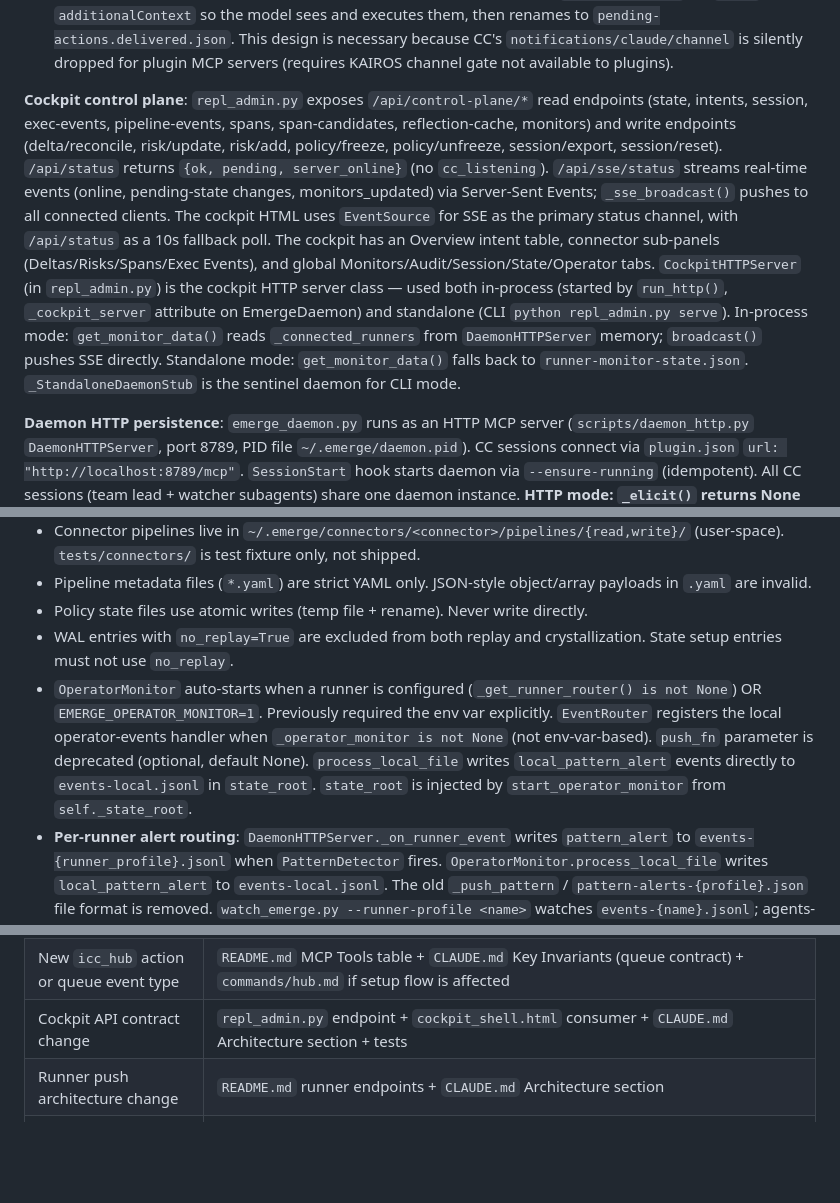
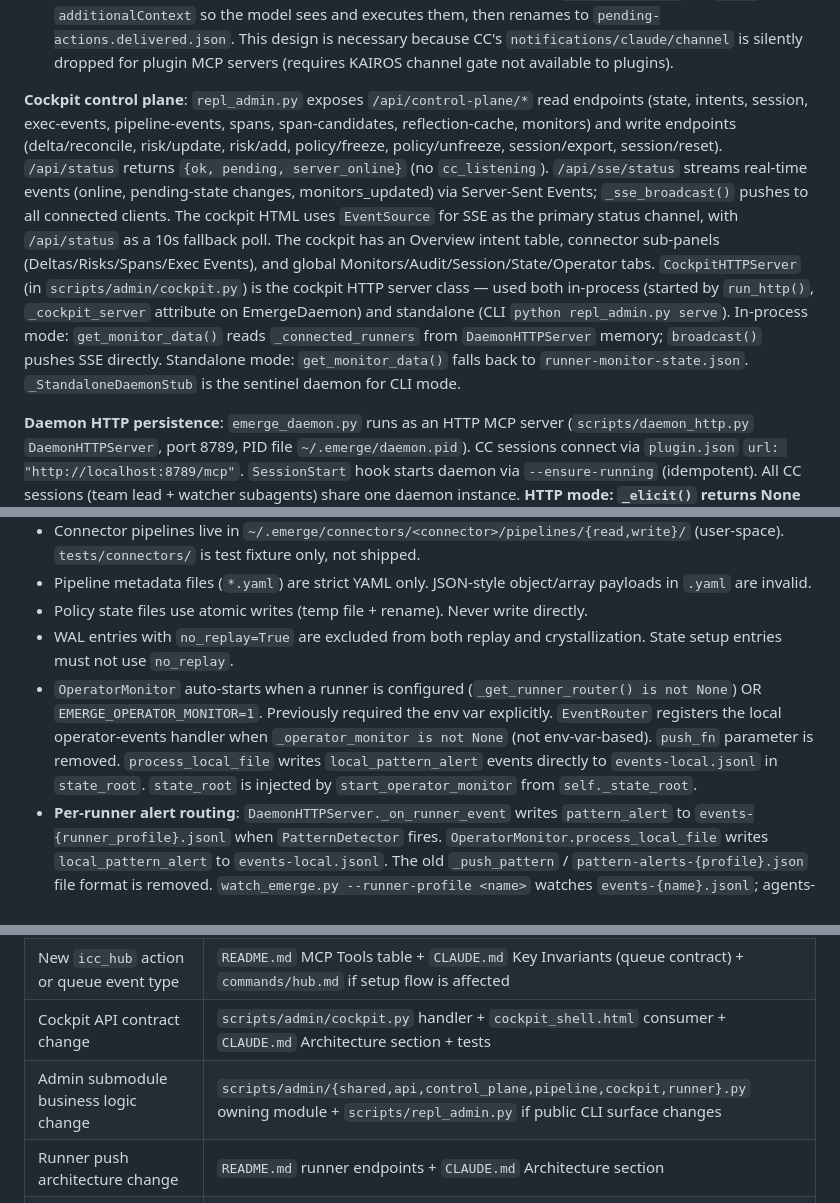
Before and after one commit to jianzhichun/emerge, a Markdown page: CLAUDE.md, 3 parts joined by grey strips. Rendered like a GitHub page; blank space fills up the shorter version.

```diff
--- a/CLAUDE.md
+++ b/CLAUDE.md
@@ -91,7 +91,7 @@ python3 scripts/emerge_sync.py sync gmail
 3. **UserPromptSubmit hook (fallback)**: on the next user message, drains `.processed.json` (or `.json`) into `additionalContext` so the model sees and executes them, then renames to `pending-actions.delivered.json`.
 This design is necessary because CC's `notifications/claude/channel` is silently dropped for plugin MCP servers (requires KAIROS channel gate not available to plugins).
 
-**Cockpit control plane**: `repl_admin.py` exposes `/api/control-plane/*` read endpoints (state, intents, session, exec-events, pipeline-events, spans, span-candidates, reflection-cache, monitors) and write endpoints (delta/reconcile, risk/update, risk/add, policy/freeze, policy/unfreeze, session/export, session/reset). `/api/status` returns `{ok, pending, server_online}` (no `cc_listening`). `/api/sse/status` streams real-time events (online, pending-state changes, monitors_updated) via Server-Sent Events; `_sse_broadcast()` pushes to all connected clients. The cockpit HTML uses `EventSource` for SSE as the primary status channel, with `/api/status` as a 10s fallback poll. The cockpit has an Overview intent table, connector sub-panels (Deltas/Risks/Spans/Exec Events), and global Monitors/Audit/Session/State/Operator tabs. `CockpitHTTPServer` (in `repl_admin.py`) is the cockpit HTTP server class — used both in-process (started by `run_http()`, `_cockpit_server` attribute on EmergeDaemon) and standalone (CLI `python repl_admin.py serve`). In-process mode: `get_monitor_data()` reads `_connected_runners` from `DaemonHTTPServer` memory; `broadcast()` pushes SSE directly. Standalone mode: `get_monitor_data()` falls back to `runner-monitor-state.json`. `_StandaloneDaemonStub` is the sentinel daemon for CLI mode.
+**Cockpit control plane**: `repl_admin.py` exposes `/api/control-plane/*` read endpoints (state, intents, session, exec-events, pipeline-events, spans, span-candidates, reflection-cache, monitors) and write endpoints (delta/reconcile, risk/update, risk/add, policy/freeze, policy/unfreeze, session/export, session/reset). `/api/status` returns `{ok, pending, server_online}` (no `cc_listening`). `/api/sse/status` streams real-time events (online, pending-state changes, monitors_updated) via Server-Sent Events; `_sse_broadcast()` pushes to all connected clients. The cockpit HTML uses `EventSource` for SSE as the primary status channel, with `/api/status` as a 10s fallback poll. The cockpit has an Overview intent table, connector sub-panels (Deltas/Risks/Spans/Exec Events), and global Monitors/Audit/Session/State/Operator tabs. `CockpitHTTPServer` (in `scripts/admin/cockpit.py`) is the cockpit HTTP server class — used both in-process (started by `run_http()`, `_cockpit_server` attribute on EmergeDaemon) and standalone (CLI `python repl_admin.py serve`). In-process mode: `get_monitor_data()` reads `_connected_runners` from `DaemonHTTPServer` memory; `broadcast()` pushes SSE directly. Standalone mode: `get_monitor_data()` falls back to `runner-monitor-state.json`. `_StandaloneDaemonStub` is the sentinel daemon for CLI mode.
 
 **Daemon HTTP persistence**: `emerge_daemon.py` runs as an HTTP MCP server (`scripts/daemon_http.py` `DaemonHTTPServer`, port 8789, PID file `~/.emerge/daemon.pid`). CC sessions connect via `plugin.json` `url: "http://localhost:8789/mcp"`. `SessionStart` hook starts daemon via `--ensure-running` (idempotent). All CC sessions (team lead + watcher subagents) share one daemon instance. **HTTP mode: `_elicit()` returns None directly** (CC HTTP transport has no persistent SSE push channel); `icc_span_approve` and `icc_hub resolve` use `PreToolUse` hook `permissionDecision: ask` for confirmation.
 
@@ -119,7 +119,7 @@ Integration tests go in `test_mcp_tools_integration.py` and call `EmergeDaemon.c
 - Pipeline metadata files (`*.yaml`) are strict YAML only. JSON-style object/array payloads in `.yaml` are invalid.
 - Policy state files use atomic writes (temp file + rename). Never write directly.
 - WAL entries with `no_replay=True` are excluded from both replay and crystallization. State setup entries must not use `no_replay`.
-- `OperatorMonitor` auto-starts when a runner is configured (`_get_runner_router() is not None`) OR `EMERGE_OPERATOR_MONITOR=1`. Previously required the env var explicitly. `EventRouter` registers the local operator-events handler when `_operator_monitor is not None` (not env-var-based). `push_fn` parameter is deprecated (optional, default None). `process_local_file` writes `local_pattern_alert` events directly to `events-local.jsonl` in `state_root`. `state_root` is injected by `start_operator_monitor` from `self._state_root`.
+- `OperatorMonitor` auto-starts when a runner is configured (`_get_runner_router() is not None`) OR `EMERGE_OPERATOR_MONITOR=1`. Previously required the env var explicitly. `EventRouter` registers the local operator-events handler when `_operator_monitor is not None` (not env-var-based). `push_fn` parameter is removed. `process_local_file` writes `local_pattern_alert` events directly to `events-local.jsonl` in `state_root`. `state_root` is injected by `start_operator_monitor` from `self._state_root`.
 - **Per-runner alert routing**: `DaemonHTTPServer._on_runner_event` writes `pattern_alert` to `events-{runner_profile}.jsonl` when `PatternDetector` fires. `OperatorMonitor.process_local_file` writes `local_pattern_alert` to `events-local.jsonl`. The old `_push_pattern` / `pattern-alerts-{profile}.json` file format is removed. `watch_emerge.py --runner-profile <name>` watches `events-{name}.jsonl`; agents-team watcher monitors its own file.
 - **Agents-team mode**: `/emerge:monitor` command creates `TeamCreate("emerge-monitors")` and spawns one `{profile}-watcher` subagent per runner. Each watcher runs a persistent Monitor on `events-{profile}.jsonl` and applies the stage→action protocol (explore=silent, canary=notify+choice+timeout, stable=silent exec). New runners can be added dynamically via `Agent(team_name="emerge-monitors", ...)` without recreating the team. Shutdown: `SendMessage(to="all", {type:"shutdown_request"})` → `TeamDelete()`.
 - **TeammateIdle hook** (`hooks/teammate_idle.py`): fires just before an agent teammate goes idle. For `team_name == "emerge-monitors"` + `teammate_name` ending in `-watcher`: exits code 2 with a feedback message telling the agent to restart its `watch_emerge` Monitor. Exit code 2 causes CC to feed the stderr back to the agent as feedback so it continues working. All other agents exit 0 and go idle normally. Output contract: raw stderr + exit 2 (NOT `hookSpecificOutput` — TeammateIdle is not in CC's allowed list).
@@ -186,6 +186,7 @@ When making code changes, keep these in sync:
 | OperatorMonitor env var change | README.md env var table + `skills/operator-monitor-debug/SKILL.md` |
 | Memory Hub config or sync flow change | `README.md` component table + `CLAUDE.md` Architecture section + `CLAUDE.md` Key Invariants |
 | New `icc_hub` action or queue event type | `README.md` MCP Tools table + `CLAUDE.md` Key Invariants (queue contract) + `commands/hub.md` if setup flow is affected |
-| Cockpit API contract change | `repl_admin.py` endpoint + `cockpit_shell.html` consumer + `CLAUDE.md` Architecture section + tests |
+| Cockpit API contract change | `scripts/admin/cockpit.py` handler + `cockpit_shell.html` consumer + `CLAUDE.md` Architecture section + tests |
+| Admin submodule business logic change | `scripts/admin/{shared,api,control_plane,pipeline,cockpit,runner}.py` owning module + `scripts/repl_admin.py` if public CLI surface changes |
 | Runner push architecture change | `README.md` runner endpoints + `CLAUDE.md` Architecture section |
 | New cockpit tab | `cockpit_shell.html` renderTabs/renderCurrentTab/applyViewStateFromUrl/syncUrlWithViewState + `CLAUDE.md` Cockpit control plane bullet + `README.md` component table |
```
Also changed, not shown: skills/initializing-vertical-flywheel/SKILL.md (+2 -2 lines), skills/remote-runner-dev/SKILL.md (+2 -2 lines).
